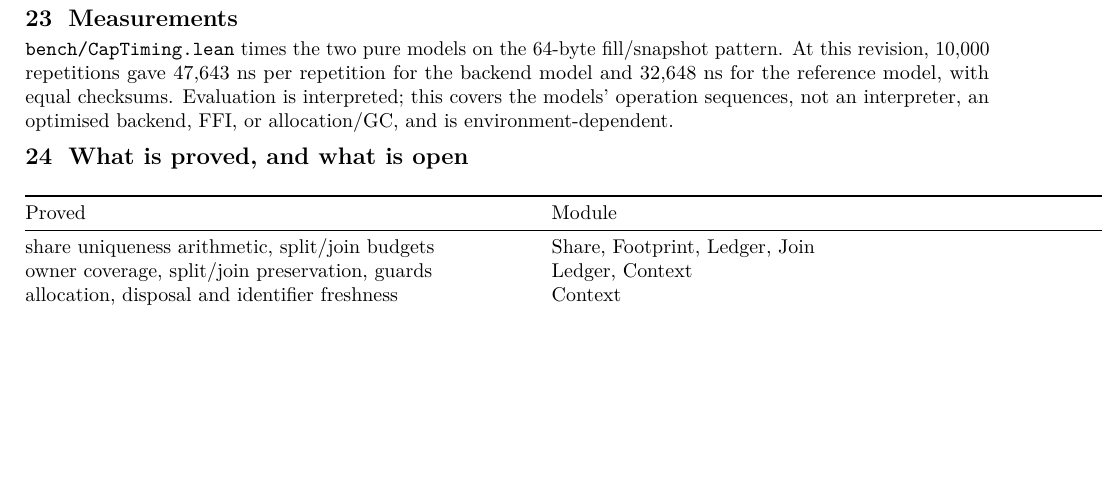
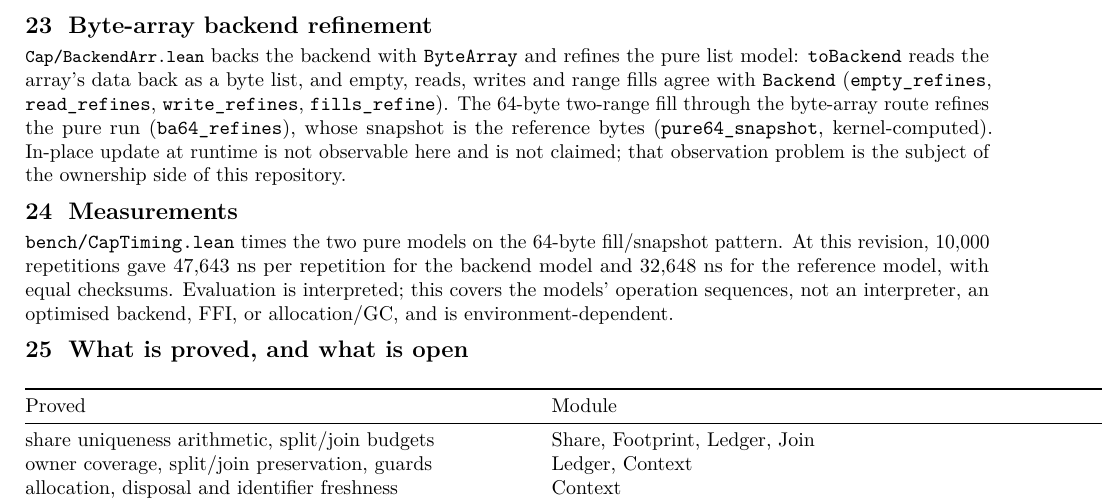
Before and after one commit to scidonia/ownership, a LaTeX document (report/capability-report.tex): part of page 10 of 11, cut at the place of the change, the shorter picture padded with empty space. Compiled offline with pdfLaTeX.

Commit message:
Add a byte-array-backed backend with refinement to the pure model
BackendArr stores a ByteArray; toBackend reads its data back as a byte list. empty_refines, read_refines, write_refines and the fold-level fills_refine state agreement with the pure Backend; the 64-byte two-range fill refines the pure run whose snapshot is the reference bytes. All theorems depend only on propext. In-place update at runtime is not observable here and is not claimed.

```diff
--- a/report/capability-report.tex
+++ b/report/capability-report.tex
@@ -791,6 +791,18 @@ four nodes is \texttt{Same} in the functional partition relation
 discipline are not claimed; the compression facts the client would preserve live
 in \file{Cap/UFCompress.lean}.
 
+\section{Byte-array backend refinement}
+
+\file{Cap/BackendArr.lean} backs the backend with \texttt{ByteArray} and refines
+the pure list model: \texttt{toBackend} reads the array's data back as a byte
+list, and empty, reads, writes and range fills agree with \texttt{Backend}
+(\texttt{empty\_refines}, \texttt{read\_refines}, \texttt{write\_refines},
+\texttt{fills\_refine}). The 64-byte two-range fill through the byte-array route
+refines the pure run (\texttt{ba64\_refines}), whose snapshot is the reference
+bytes (\texttt{pure64\_snapshot}, kernel-computed). In-place update at runtime
+is not observable here and is not claimed; that observation problem is the
+subject of the ownership side of this repository.
+
 \section{Measurements}
 
 \texttt{bench/CapTiming.lean} times the two pure models on the 64-byte
```
Also changed, not shown: AGENTS.md (+7 -0 lines), report/capability-report.pdf, 2 other files.
